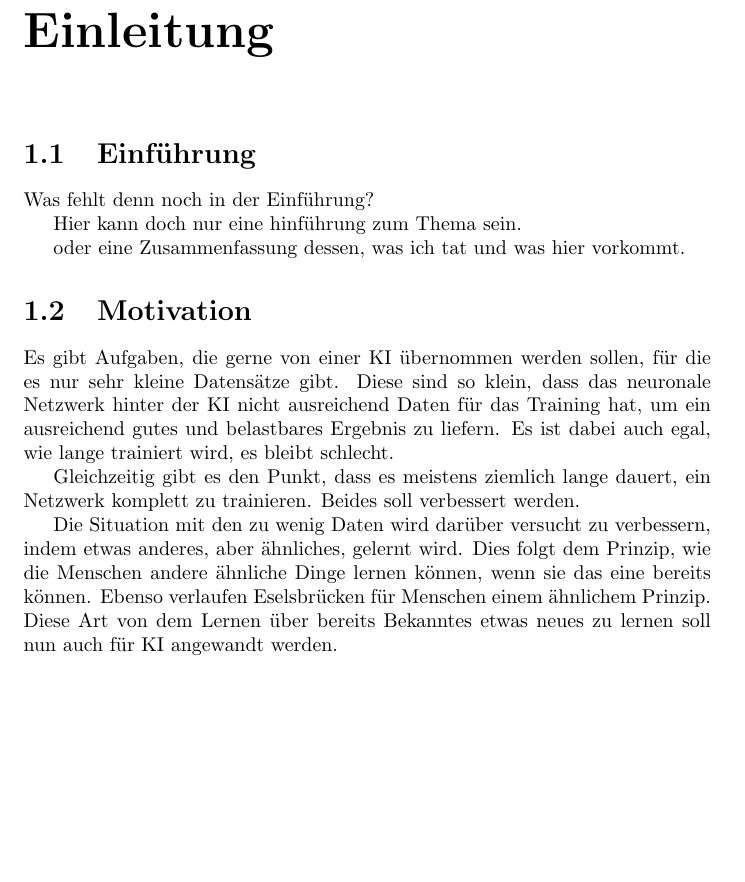
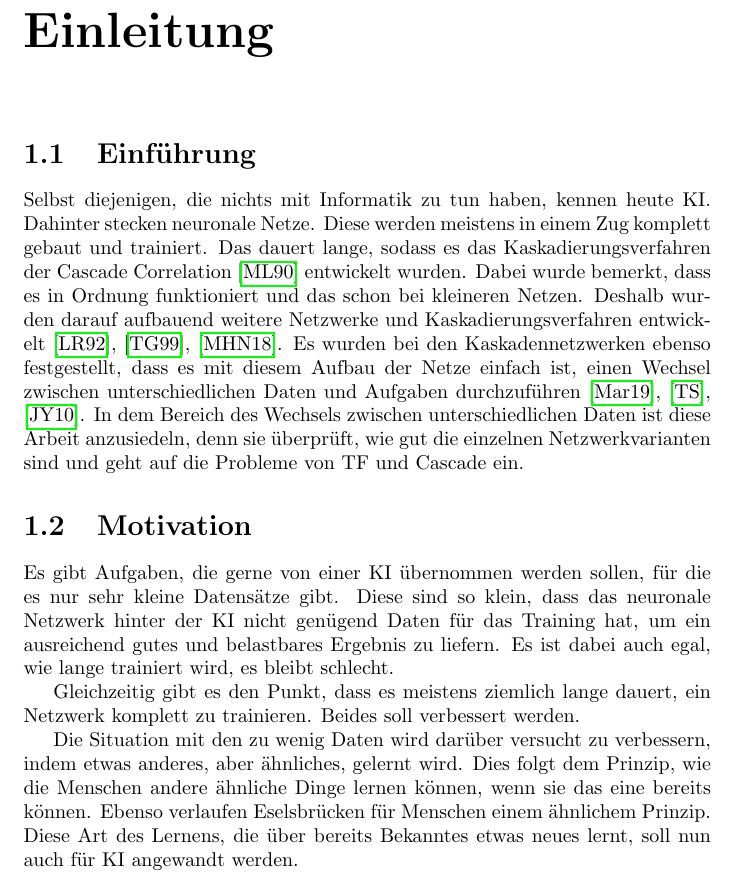
Before and after one commit to Lirras/BA_EvalTF_DDCN, a LaTeX thesis (Textdokumente/BA_Arbeit/BA_Tarras.tex, which reads Textdokumente/BA_Arbeit/1.Einleitung/einfuehrung.tex, Textdokumente/BA_Arbeit/1.Einleitung/motivation.tex): part of page 4 of 34, cut so that both start at the same text, the shorter picture padded with empty space. Compiled offline with pdfLaTeX.

Commit message:
Chapter 1 revised

```diff
--- a/Textdokumente/BA_Arbeit/1.Einleitung/einfuehrung.tex
+++ b/Textdokumente/BA_Arbeit/1.Einleitung/einfuehrung.tex
@@ -1,5 +1,22 @@
-Was fehlt denn noch in der Einführung?
+% Wo sind wir gerade?
+% Cascade Verfahren entdeckt + festgestellt, dass die recht gut sein könnten.
+% Deep Cascade entdeckt + Constructive Networks
+% TF angefangen
 
-Hier kann doch nur eine hinführung zum Thema sein.
+Selbst diejenigen, die nichts mit Informatik zu tun haben, kennen heute KI.
+Dahinter stecken neuronale Netze. Diese werden meistens in einem Zug komplett gebaut und trainiert.
+Das dauert lange, sodass es das Kaskadierungsverfahren der Cascade Correlation \cite{cascor} entwickelt wurden.
+Dabei wurde bemerkt, dass es in Ordnung funktioniert und das schon bei kleineren Netzen. Deshalb wurden darauf aufbauend
+weitere Netzwerke und Kaskadierungsverfahren entwickelt \cite{cascade_network_architectures}, \cite{Constructive_Cascade},
+\cite{deep_cascade_learning}. Es wurden bei den Kaskadennetzwerken ebenso festgestellt, dass es mit diesem Aufbau der Netze
+einfach ist, einen Wechsel zwischen unterschiedlichen Daten und Aufgaben durchzuführen \cite{phd_deep_cascade}, \cite{transfer_learning},
+\cite{survey_transfer}. In dem Bereich des Wechsels zwischen unterschiedlichen Daten ist diese Arbeit anzusiedeln, denn sie überprüft, wie
+gut die einzelnen Netzwerkvarianten sind und geht auf die Probleme von TF und Cascade ein.
 
-oder eine Zusammenfassung dessen, was ich tat und was hier vorkommt.
+% Was fehlt denn noch in der Einführung?
+
+% Hier kann doch nur eine hinführung zum Thema sein.
+
+% oder eine Zusammenfassung dessen, was ich tat und was hier vorkommt.
+
+% Hinführung + Grob, was man tat.
--- a/Textdokumente/BA_Arbeit/1.Einleitung/motivation.tex
+++ b/Textdokumente/BA_Arbeit/1.Einleitung/motivation.tex
@@ -1,12 +1,12 @@
 Es gibt Aufgaben, die gerne von einer KI übernommen werden sollen, für die es nur sehr kleine Datensätze gibt. Diese sind so klein, dass das
-neuronale Netzwerk hinter der KI nicht ausreichend Daten für das Training hat, um ein ausreichend gutes und belastbares Ergebnis zu liefern.
+neuronale Netzwerk hinter der KI nicht genügend Daten für das Training hat, um ein ausreichend gutes und belastbares Ergebnis zu liefern.
 Es ist dabei auch egal, wie lange trainiert wird, es bleibt schlecht.
 
 Gleichzeitig gibt es den Punkt, dass es meistens ziemlich lange dauert, ein Netzwerk komplett zu trainieren. Beides soll verbessert werden.
 
 Die Situation mit den zu wenig Daten wird darüber versucht zu verbessern, indem etwas anderes, aber ähnliches, gelernt wird. Dies folgt dem
 Prinzip, wie die Menschen andere ähnliche Dinge lernen können, wenn sie das eine bereits können. Ebenso verlaufen Eselsbrücken für Menschen
-einem ähnlichem Prinzip. Diese Art von dem Lernen über bereits Bekanntes etwas neues zu lernen soll nun auch für KI angewandt werden.
+einem ähnlichem Prinzip. Diese Art des Lernens, die über bereits Bekanntes etwas neues lernt, soll nun auch für KI angewandt werden.
 
 Die Trainingsdauer wird so reduziert, dass das, was tatsächlich im selbem Augenblick trainiert wird, nur sehr wenig ist. Dies soll über die
 Kaskadierungsverfahren Deep Cascade und Direct Cascade gehen.
```
Also changed, not shown: Textdokumente/BA_Arbeit/1.Einleitung/relatedwork.tex (+1 -22 lines), Textdokumente/BA_Arbeit/BA_Tarras.pdf.
